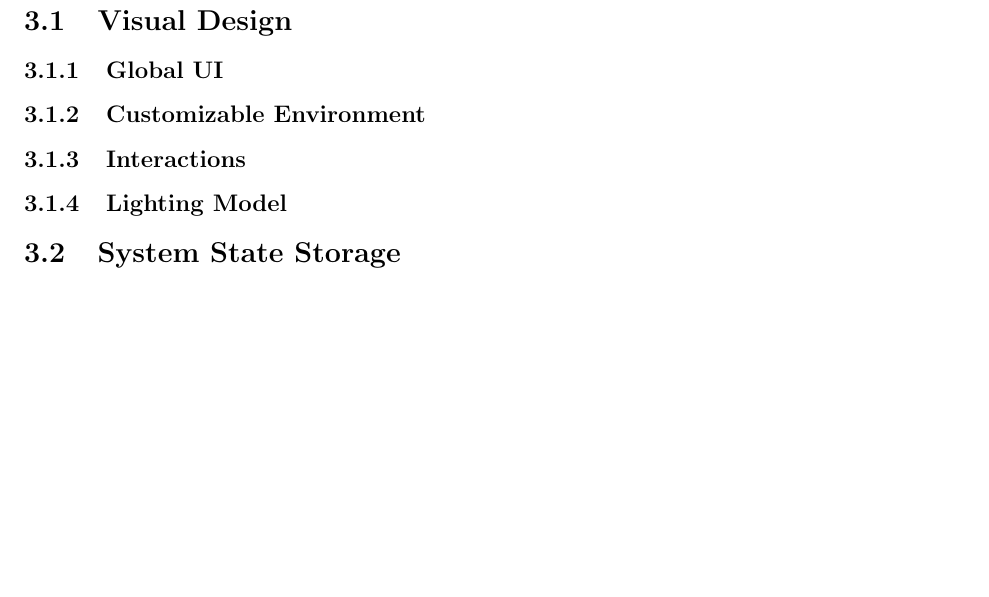
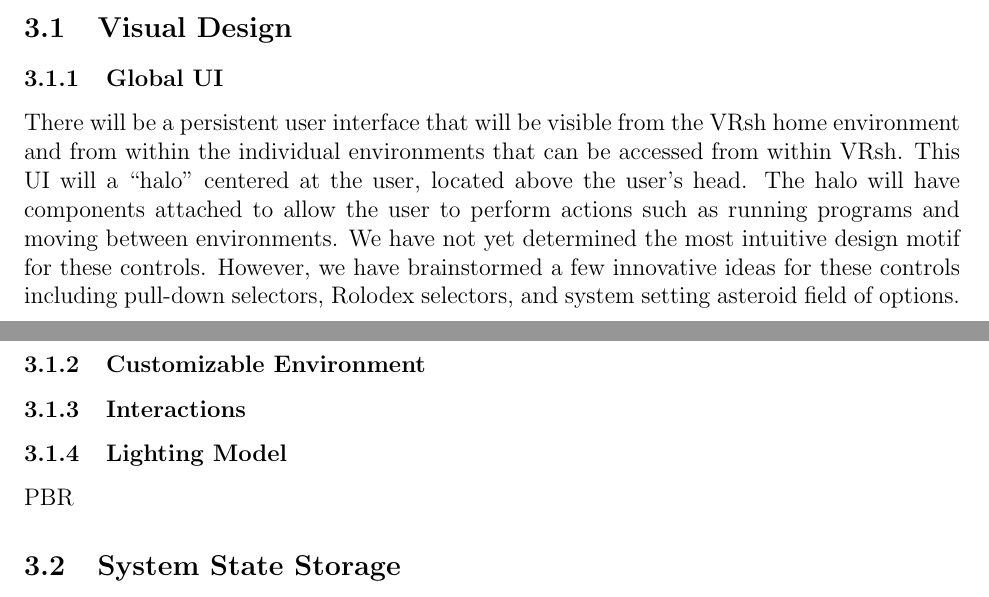
Before and after one commit to CSM-Dream-Team/final-project, a LaTeX document (doc/design/design.tex): part of page 3 of 3 before the commit and two parts of pages 2 and 3 of 3 after it, the two joined at a grey line, cut so that both start at the same text, the shorter picture padded with empty space. Compiled offline with pdfLaTeX.

Commit message:
Added global UI section

```diff
--- a/doc/design/design.tex
+++ b/doc/design/design.tex
@@ -75,12 +75,22 @@ now):
 \subsection{Visual Design}
 
 \subsubsection{Global UI}\label{sec:ui}
+There will be a persistent user interface that will be visible from the \name
+home environment and from within the individual environments that can be
+accessed from within \name. This UI will a ``halo'' centered at the user,
+located above the user's head. The halo will have components attached to allow
+the user to perform actions such as running programs and moving between
+environments. We have not yet determined the most intuitive design motif for
+these controls. However, we have brainstormed a few innovative ideas for these
+controls including pull-down selectors, Rolodex selectors, and system setting
+asteroid field of options.
 
 \subsubsection{Customizable Environment}\label{sec:env}
 
 \subsubsection{Interactions}
 
 \subsubsection{Lighting Model}
+PBR
 
 \subsection{System State Storage}\label{sec:state}
 
```
Also changed, not shown: doc/design/design.pdf.
